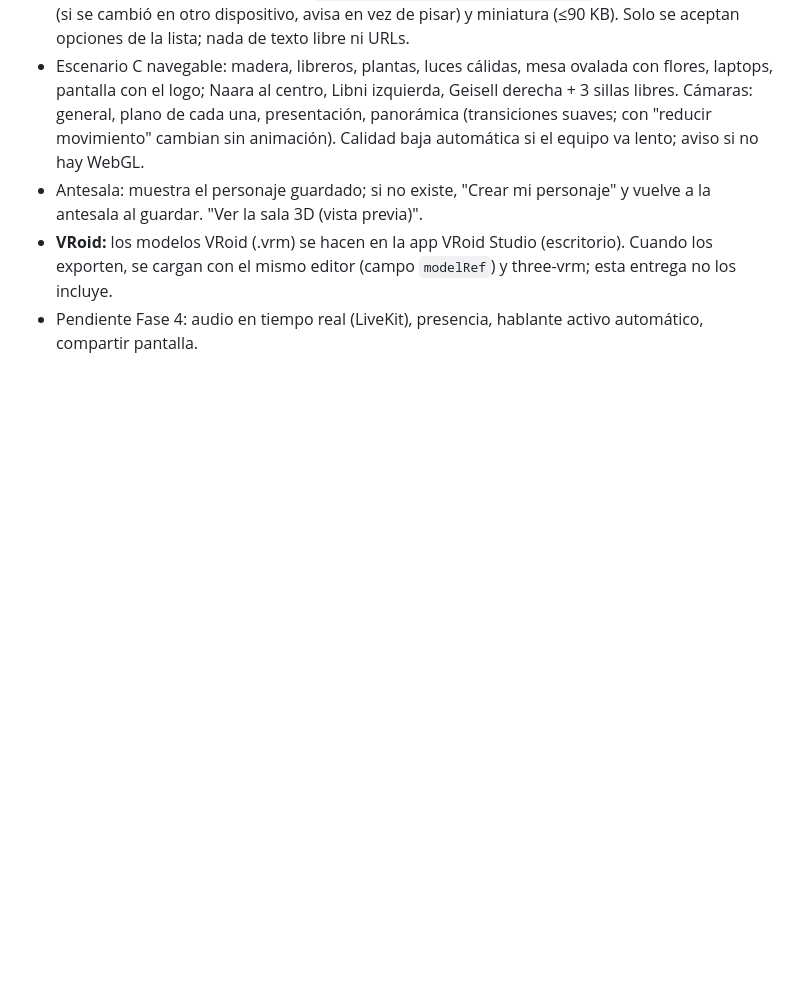
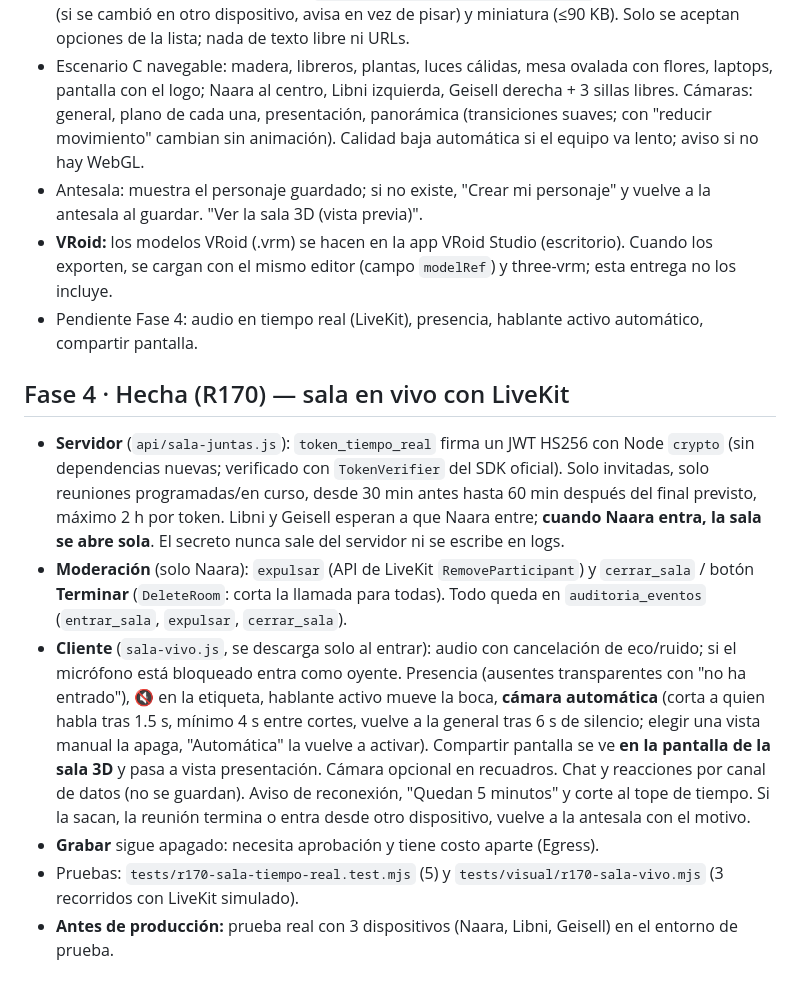
Before and after one commit to Sublicuentas/sublichat-hq, a Markdown page: docs/sublistudio/PLAN.md, the part around the change. Drawn GitHub-style; blank space fills up the shorter version.

```diff
--- a/docs/sublistudio/PLAN.md
+++ b/docs/sublistudio/PLAN.md
@@ -103,3 +103,11 @@ No hecho todavía (y la pantalla lo dice así, sin fingir): envío por Telegram
 - Antesala: muestra el personaje guardado; si no existe, "Crear mi personaje" y vuelve a la antesala al guardar. "Ver la sala 3D (vista previa)".
 - **VRoid:** los modelos VRoid (.vrm) se hacen en la app VRoid Studio (escritorio). Cuando los exporten, se cargan con el mismo editor (campo `modelRef`) y three-vrm; esta entrega no los incluye.
 - Pendiente Fase 4: audio en tiempo real (LiveKit), presencia, hablante activo automático, compartir pantalla.
+
+## Fase 4 · Hecha (R170) — sala en vivo con LiveKit
+- **Servidor** (`api/sala-juntas.js`): `token_tiempo_real` firma un JWT HS256 con Node `crypto` (sin dependencias nuevas; verificado con `TokenVerifier` del SDK oficial). Solo invitadas, solo reuniones programadas/en curso, desde 30 min antes hasta 60 min después del final previsto, máximo 2 h por token. Libni y Geisell esperan a que Naara entre; **cuando Naara entra, la sala se abre sola**. El secreto nunca sale del servidor ni se escribe en logs.
+- **Moderación** (solo Naara): `expulsar` (API de LiveKit `RemoveParticipant`) y `cerrar_sala` / botón **Terminar** (`DeleteRoom`: corta la llamada para todas). Todo queda en `auditoria_eventos` (`entrar_sala`, `expulsar`, `cerrar_sala`).
+- **Cliente** (`sala-vivo.js`, se descarga solo al entrar): audio con cancelación de eco/ruido; si el micrófono está bloqueado entra como oyente. Presencia (ausentes transparentes con "no ha entrado"), 🔇 en la etiqueta, hablante activo mueve la boca, **cámara automática** (corta a quien habla tras 1.5 s, mínimo 4 s entre cortes, vuelve a la general tras 6 s de silencio; elegir una vista manual la apaga, "Automática" la vuelve a activar). Compartir pantalla se ve **en la pantalla de la sala 3D** y pasa a vista presentación. Cámara opcional en recuadros. Chat y reacciones por canal de datos (no se guardan). Aviso de reconexión, "Quedan 5 minutos" y corte al tope de tiempo. Si la sacan, la reunión termina o entra desde otro dispositivo, vuelve a la antesala con el motivo.
+- **Grabar** sigue apagado: necesita aprobación y tiene costo aparte (Egress).
+- Pruebas: `tests/r170-sala-tiempo-real.test.mjs` (5) y `tests/visual/r170-sala-vivo.mjs` (3 recorridos con LiveKit simulado).
+- **Antes de producción:** prueba real con 3 dispositivos (Naara, Libni, Geisell) en el entorno de prueba.
```
